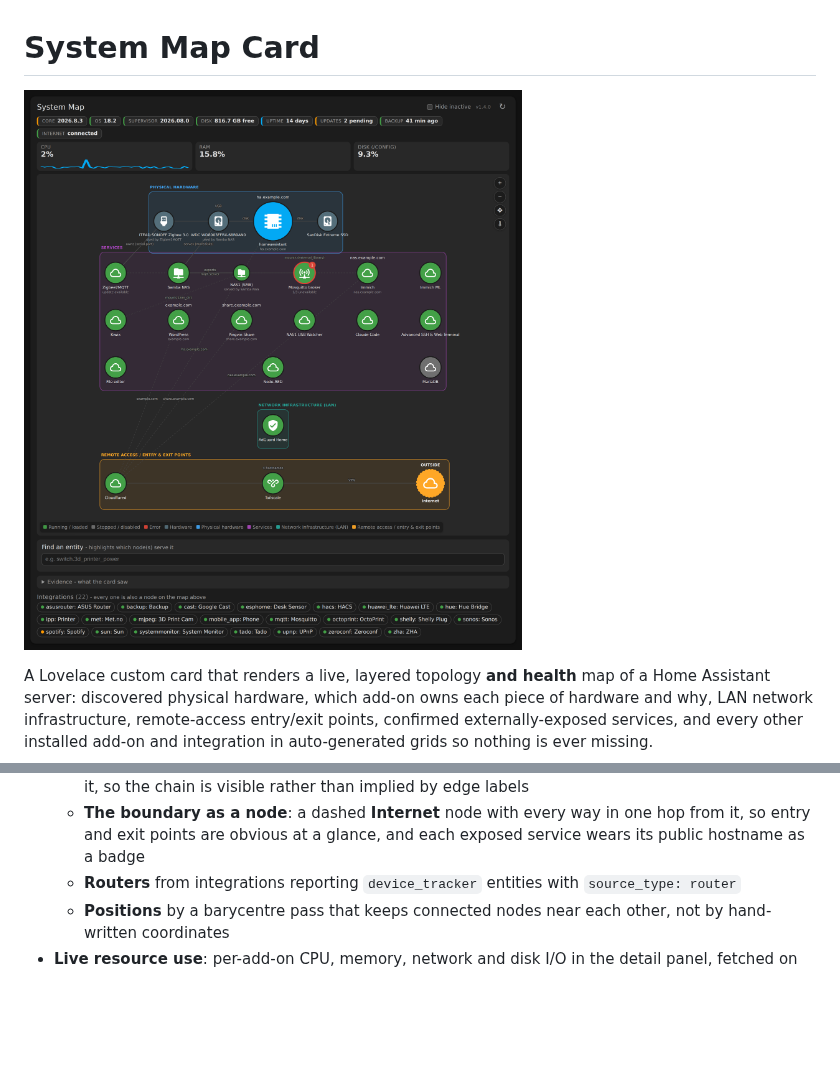
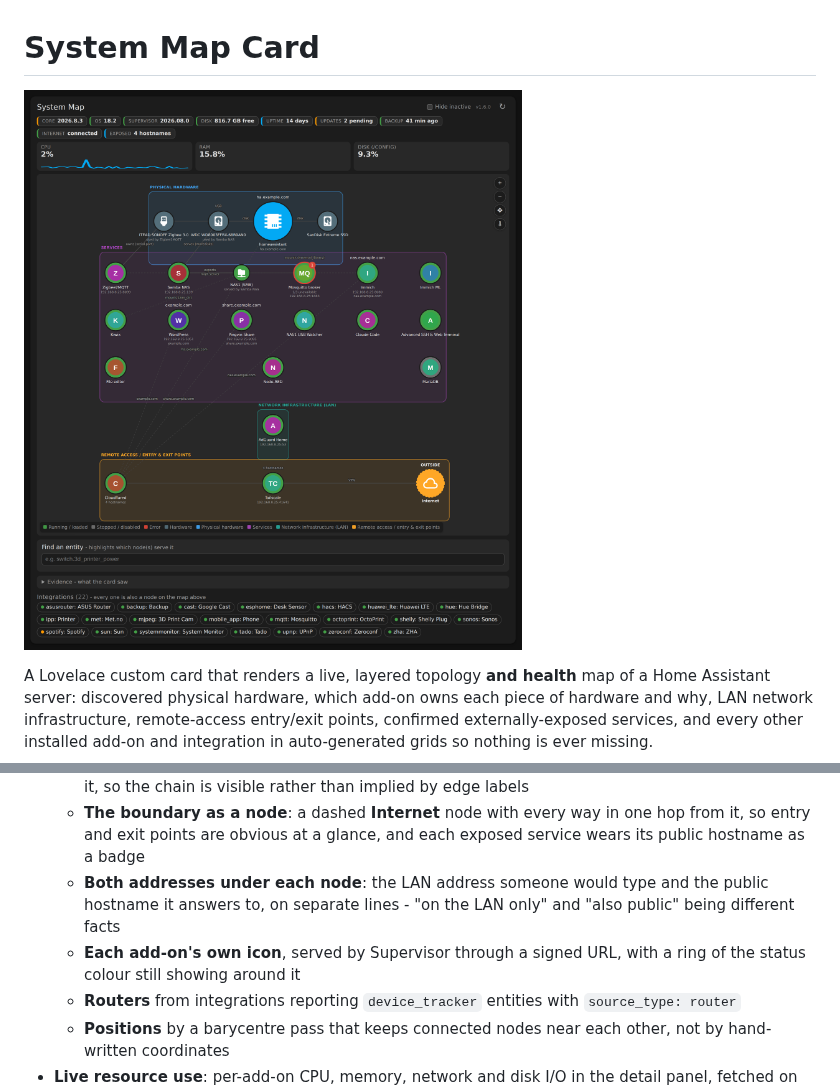
Before and after one commit to nict41/HACS-system-map, a Markdown page: README.md, 2 parts joined by grey strips. Drawn GitHub-style; pictures changed too: docs/screenshot.png; blank space fills up the shorter version.

```diff
--- a/README.md
+++ b/README.md
@@ -68,6 +68,11 @@ a count.
   - **The boundary as a node**: a dashed **Internet** node with every way in
     one hop from it, so entry and exit points are obvious at a glance, and
     each exposed service wears its public hostname as a badge
+  - **Both addresses under each node**: the LAN address someone would type
+    and the public hostname it answers to, on separate lines - "on the LAN
+    only" and "also public" being different facts
+  - **Each add-on's own icon**, served by Supervisor through a signed URL,
+    with a ring of the status colour still showing around it
   - **Routers** from integrations reporting `device_tracker` entities with
     `source_type: router`
   - **Positions** by a barycentre pass that keeps connected nodes near each
```
Also changed, not shown: CHANGELOG.md (+19 -0 lines), 3 other files.
